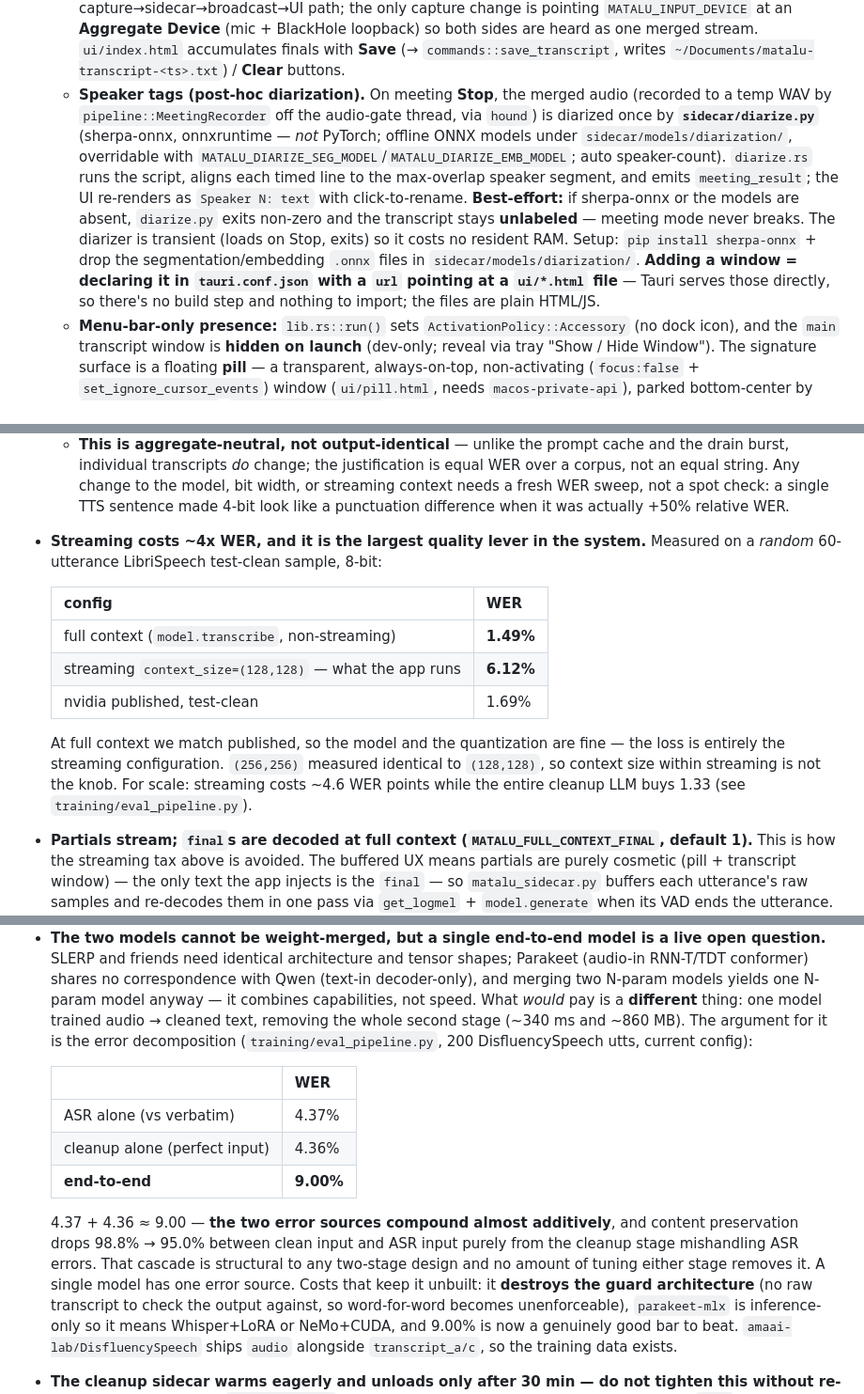
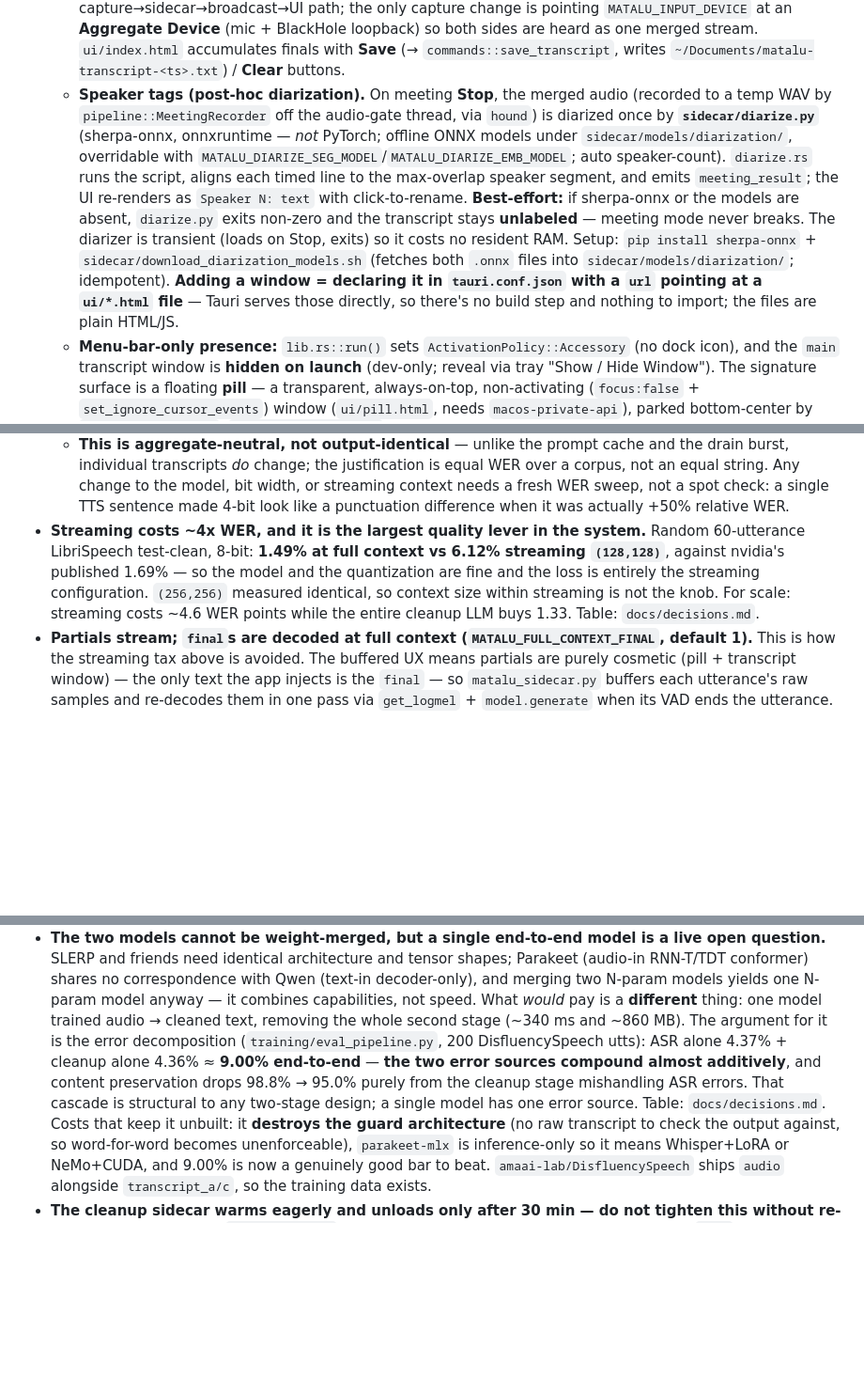
Before and after one commit to SrujanPendurthi/matalu, a Markdown page: CLAUDE.md, 3 parts joined by grey strips. Shown at 94% size. Rendered like a GitHub page; blank space fills up the shorter version.

```diff
--- a/CLAUDE.md
+++ b/CLAUDE.md
@@ -67,7 +73,7 @@ cpal mic (48 kHz) → resample→16k mono → Python parakeet-mlx sidecar → br
   - `settings.rs` + `commands.rs` — persisted `Settings` (activation mode + hotkey preset) as JSON in the app config dir; Tauri commands for the settings window (`ui/settings.html`) and Accessibility onboarding.
   - `tray.rs` — menu-bar tray (Settings…, **Start/Stop Meeting Transcript**, Show/Hide, Quit). Frontend is static HTML/JS in `ui/` (no bundler; `withGlobalTauri` exposes `window.__TAURI__`).
   - **Meeting-transcript mode** (`session.rs::start_meeting`/`stop_meeting`, toggled from the tray): capture runs continuously (`gate::REAL`), transcripts fill the `main` window but are **not** injected (`on_event` early-returns while `meeting`), and the dictation hotkey is inert. It reuses the whole existing capture→sidecar→broadcast→UI path; the only capture change is pointing `MATALU_INPUT_DEVICE` at an **Aggregate Device** (mic + BlackHole loopback) so both sides are heard as one merged stream. `ui/index.html` accumulates finals with **Save** (→ `commands::save_transcript`, writes `~/Documents/matalu-transcript-<ts>.txt`) / **Clear** buttons.
-  - **Speaker tags (post-hoc diarization).** On meeting **Stop**, the merged audio (recorded to a temp WAV by `pipeline::MeetingRecorder` off the audio-gate thread, via `hound`) is diarized once by **`sidecar/diarize.py`** (sherpa-onnx, onnxruntime — *not* PyTorch; offline ONNX models under `sidecar/models/diarization/`, overridable with `MATALU_DIARIZE_SEG_MODEL`/`MATALU_DIARIZE_EMB_MODEL`; auto speaker-count). `diarize.rs` runs the script, aligns each timed line to the max-overlap speaker segment, and emits `meeting_result`; the UI re-renders as `Speaker N: text` with click-to-rename. **Best-effort:** if sherpa-onnx or the models are absent, `diarize.py` exits non-zero and the transcript stays **unlabeled** — meeting mode never breaks. The diarizer is transient (loads on Stop, exits) so it costs no resident RAM. Setup: `pip install sherpa-onnx` + drop the segmentation/embedding `.onnx` files in `sidecar/models/diarization/`. **Adding a window = declaring it in `tauri.conf.json` with a `url` pointing at a `ui/*.html` file** — Tauri serves those directly, so there's no build step and nothing to import; the files are plain HTML/JS.
+  - **Speaker tags (post-hoc diarization).** On meeting **Stop**, the merged audio (recorded to a temp WAV by `pipeline::MeetingRecorder` off the audio-gate thread, via `hound`) is diarized once by **`sidecar/diarize.py`** (sherpa-onnx, onnxruntime — *not* PyTorch; offline ONNX models under `sidecar/models/diarization/`, overridable with `MATALU_DIARIZE_SEG_MODEL`/`MATALU_DIARIZE_EMB_MODEL`; auto speaker-count). `diarize.rs` runs the script, aligns each timed line to the max-overlap speaker segment, and emits `meeting_result`; the UI re-renders as `Speaker N: text` with click-to-rename. **Best-effort:** if sherpa-onnx or the models are absent, `diarize.py` exits non-zero and the transcript stays **unlabeled** — meeting mode never breaks. The diarizer is transient (loads on Stop, exits) so it costs no resident RAM. Setup: `pip install sherpa-onnx` + `sidecar/download_diarization_models.sh` (fetches both `.onnx` files into `sidecar/models/diarization/`; idempotent). **Adding a window = declaring it in `tauri.conf.json` with a `url` pointing at a `ui/*.html` file** — Tauri serves those directly, so there's no build step and nothing to import; the files are plain HTML/JS.
   - **Menu-bar-only presence:** `lib.rs::run()` sets `ActivationPolicy::Accessory` (no dock icon), and the `main` transcript window is **hidden on launch** (dev-only; reveal via tray "Show / Hide Window"). The signature surface is a floating **pill** — a transparent, always-on-top, non-activating (`focus:false` + `set_ignore_cursor_events`) window (`ui/pill.html`, needs `macos-private-api`), parked bottom-center by `lib.rs::setup_pill`. `session.rs::set_pill` shows it for the whole dictation window (Listening + Draining) and hides it on return to Idle; it mirrors the same app-wide `transcript`/`status` emits the main window uses.
 
 ## Key conventions & decisions
@@ -122,15 +103,7 @@ cpal mic (48 kHz) → resample→16k mono → Python parakeet-mlx sidecar → br
 - **The ASR model is quantized to 8-bit at load (`MATALU_ASR_BITS`, default 8; `0` = bf16).** `parakeet-mlx` loads bf16 and has no quantization of its own, so `matalu_sidecar.py::quantize_model` applies `nn.quantize` (MLX affine, group 64, weight-only) after `from_pretrained`. Measured on LibriSpeech test-clean (60 utts, streaming): **8-bit is strictly better than bf16 — same WER, −383 MB, 1.39x RTF** (real drain 969 → 679 ms). 6-bit costs +1.19 WER, **4-bit costs +5.16 WER (+50% relative) and must not be used.** That sweep sampled **shortest-first**, which inflates every absolute WER ~2.5x, so only its *deltas* are quotable — the model's real numbers are in the streaming/full-context table below.
   - **`self_attn` linears must be skipped** (~120 of 220). `transcribe_stream()` swaps in a `rel_pos_local_attn` module and copies weights with `load_weights()`, which rejects the `scales`/`biases` a quantized Linear carries. Quantizing them raises `Received 10 parameters not in model`.
   - **This is aggregate-neutral, not output-identical** — unlike the prompt cache and the drain burst, individual transcripts *do* change; the justification is equal WER over a corpus, not an equal string. Any change to the model, bit width, or streaming context needs a fresh WER sweep, not a spot check: a single TTS sentence made 4-bit look like a punctuation difference when it was actually +50% relative WER.
-- **Streaming costs ~4x WER, and it is the largest quality lever in the system.** Measured on a *random* 60-utterance LibriSpeech test-clean sample, 8-bit:
-
-  | config | WER |
-  |---|---|
-  | full context (`model.transcribe`, non-streaming) | **1.49%** |
-  | streaming `context_size=(128,128)` — what the app runs | **6.12%** |
-  | nvidia published, test-clean | 1.69% |
-
-  At full context we match published, so the model and the quantization are fine — the loss is entirely the streaming configuration. `(256,256)` measured identical to `(128,128)`, so context size within streaming is not the knob. For scale: streaming costs ~4.6 WER points while the entire cleanup LLM buys 1.33 (see `training/eval_pipeline.py`).
+- **Streaming costs ~4x WER, and it is the largest quality lever in the system.** Random 60-utterance LibriSpeech test-clean, 8-bit: **1.49% at full context vs 6.12% streaming `(128,128)`**, against nvidia's published 1.69% — so the model and the quantization are fine and the loss is entirely the streaming configuration. `(256,256)` measured identical, so context size within streaming is not the knob. For scale: streaming costs ~4.6 WER points while the entire cleanup LLM buys 1.33. Table: `docs/decisions.md`.
 - **Partials stream; `final`s are decoded at full context (`MATALU_FULL_CONTEXT_FINAL`, default 1).** This is how the streaming tax above is avoided. The buffered UX means partials are purely cosmetic (pill + transcript window) — the only text the app injects is the `final` — so `matalu_sidecar.py` buffers each utterance's raw samples and re-decodes them in one pass via `get_logmel` + `model.generate` when its VAD ends the utterance. Needed **no protocol change and no Rust change**: the sidecar already receives every sample.
   - **It is faster, not slower, despite adding a decode.** Once the `final` no longer comes from the streaming result, the trailing silence no longer needs to go through the encoder — and that was the expensive half of the drain. Measured through the real sidecar: **353 → 169 ms (2.09x)**, and the output went from `'So am I. I think we should ship it on Tuesday. No wait. Thursday.'` to verbatim-correct `'So um I think we should ship it on Tuesday, no wait, Thursday.'`
   - **One chunk of pre-roll is buffered** because the VAD fires on RMS and a quiet word onset often begins in the *previous* chunk. Without it the decode clips the first syllable — the most likely way this breaks subtly.
@@ -140,15 +113,7 @@ cpal mic (48 kHz) → resample→16k mono → Python parakeet-mlx sidecar → br
   - **Queued real audio is flushed first.** Buffers still in `capture_rx` when the gate flips were captured *before* release — the user's last words. Silence jumping ahead of them makes the VAD finalize early and those words are lost (the gate goes `NONE` moments later) or split into the next utterance. Unit-tested (`queued_real_audio_is_flushed_before_the_silence_burst`).
   - Burst size comes from `Config::silence_ms`, never hardcoded, and `try_send` is kept throughout so a full queue truncates rather than blocking the gate — the paced silence path after it is the fallback.
 - **The two models cannot be weight-merged, but a single end-to-end model is a live open question.** SLERP and friends need identical architecture and tensor shapes; Parakeet (audio-in RNN-T/TDT conformer) shares no correspondence with Qwen (text-in decoder-only), and merging two N-param models yields one N-param model anyway — it combines capabilities, not speed. What *would* pay is a **different** thing: one model trained audio → cleaned text, removing the whole second stage (~340 ms and ~860 MB).
-  The argument for it is the error decomposition (`training/eval_pipeline.py`, 200 DisfluencySpeech utts, current config):
-
-  | | WER |
-  |---|---|
-  | ASR alone (vs verbatim) | 4.37% |
-  | cleanup alone (perfect input) | 4.36% |
-  | **end-to-end** | **9.00%** |
-
-  4.37 + 4.36 ≈ 9.00 — **the two error sources compound almost additively**, and content preservation drops 98.8% → 95.0% between clean input and ASR input purely from the cleanup stage mishandling ASR errors. That cascade is structural to any two-stage design and no amount of tuning either stage removes it. A single model has one error source.
+  The argument for it is the error decomposition (`training/eval_pipeline.py`, 200 DisfluencySpeech utts): ASR alone 4.37% + cleanup alone 4.36% ≈ **9.00% end-to-end** — **the two error sources compound almost additively**, and content preservation drops 98.8% → 95.0% purely from the cleanup stage mishandling ASR errors. That cascade is structural to any two-stage design; a single model has one error source. Table: `docs/decisions.md`.
   Costs that keep it unbuilt: it **destroys the guard architecture** (no raw transcript to check the output against, so word-for-word becomes unenforceable), `parakeet-mlx` is inference-only so it means Whisper+LoRA or NeMo+CUDA, and 9.00% is now a genuinely good bar to beat. `amaai-lab/DisfluencySpeech` ships `audio` alongside `transcript_a/c`, so the training data exists.
 - **The cleanup sidecar warms eagerly and unloads only after 30 min — do not tighten this without re-measuring cold start.** `Cleaner::clean` does **not** wait for the child: if it isn't up, it returns `None` and the caller pastes raw text. Cold start is **~5.5 s** (model load plus the prompt-cache and lookup self-checks, each of which runs a probe inference). So any dictation shorter than that, on a cold cleaner, silently loses cleanup — and short dictations are the common case.
   Two things keep that from happening: `warm()` fires from `Session::mark_ready` (pipeline up, mic live) rather than only on hotkey press, so the first dictation of the app's life isn't a guaranteed miss; and `MATALU_CLEAN_IDLE_MS` defaults to **1800000 (30 min)**, which covers a work session. It was 180000, which meant the first dictation after any short break lost cleanup. Cleanup is worth 76% of the achievable improvement — reclaiming 860 MB three minutes sooner is not worth trading that away every session.
```
Also changed, not shown: other parts of CLAUDE.md (+18 -31 lines), docs/decisions.md (added, +92 -0 lines).
